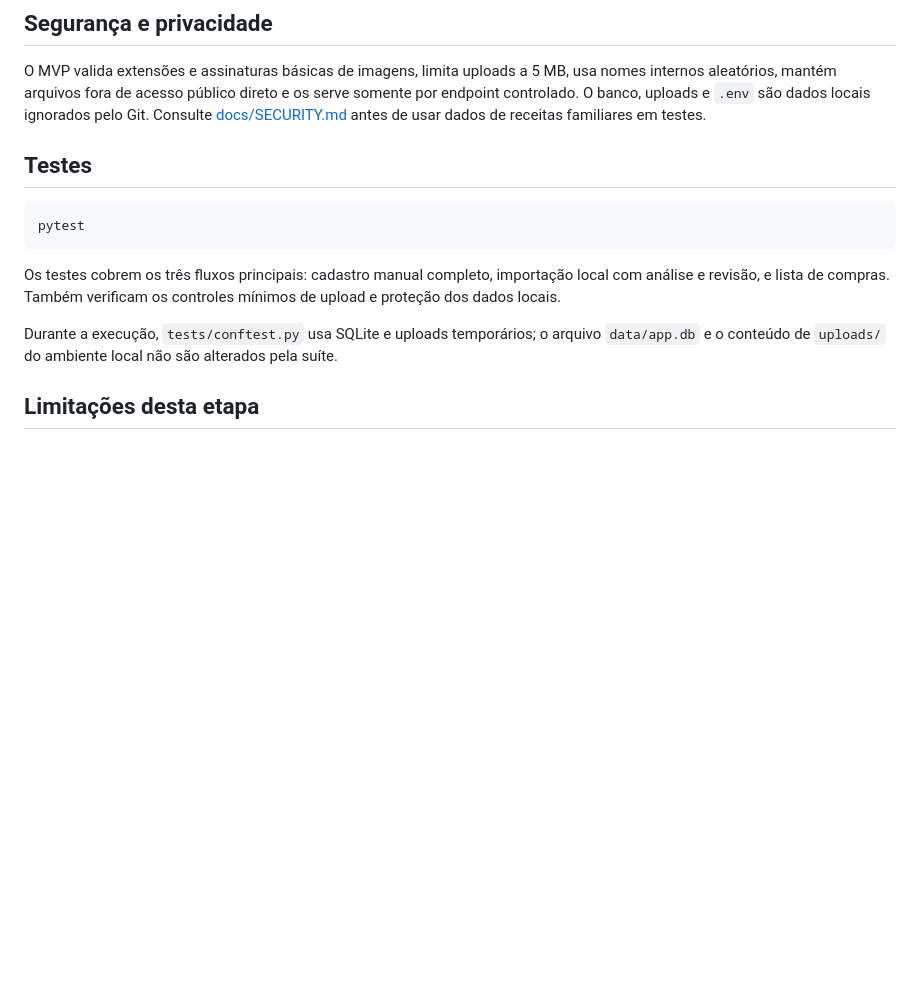
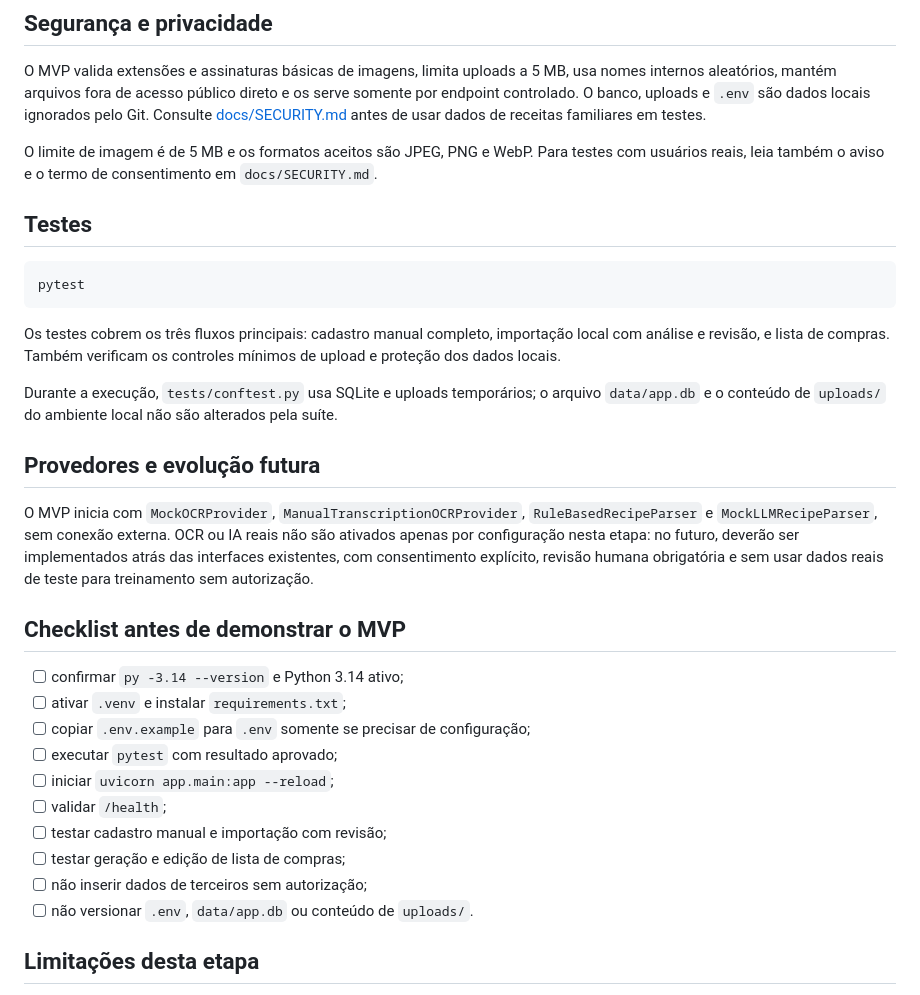
Before and after one commit to tscherubino/esp-t2-es-c4, a Markdown page: README.md, the part around one of its changes. GitHub-like rendering; blank space fills up the shorter version.

````diff
--- a/README.md
+++ b/README.md
@@ -170,6 +202,10 @@ os serve somente por endpoint controlado. O banco, uploads e `.env` são dados
 locais ignorados pelo Git. Consulte [docs/SECURITY.md](docs/SECURITY.md) antes
 de usar dados de receitas familiares em testes.
 
+O limite de imagem é de 5 MB e os formatos aceitos são JPEG, PNG e WebP. Para
+testes com usuários reais, leia também o aviso e o termo de consentimento em
+`docs/SECURITY.md`.
+
 ## Testes
 
 ```bash
@@ -184,6 +220,28 @@ Durante a execução, `tests/conftest.py` usa SQLite e uploads temporários; o
 arquivo `data/app.db` e o conteúdo de `uploads/` do ambiente local não são
 alterados pela suíte.
 
+## Provedores e evolução futura
+
+O MVP inicia com `MockOCRProvider`, `ManualTranscriptionOCRProvider`,
+`RuleBasedRecipeParser` e `MockLLMRecipeParser`, sem conexão externa. OCR ou IA
+reais não são ativados apenas por configuração nesta etapa: no futuro, deverão
+ser implementados atrás das interfaces existentes, com consentimento explícito,
+revisão humana obrigatória e sem usar dados reais de teste para treinamento sem
+autorização.
+
+## Checklist antes de demonstrar o MVP
+
+- [ ] confirmar `py -3.14 --version` e Python 3.14 ativo;
+- [ ] ativar `.venv` e instalar `requirements.txt`;
+- [ ] copiar `.env.example` para `.env` somente se precisar de configuração;
+- [ ] executar `pytest` com resultado aprovado;
+- [ ] iniciar `uvicorn app.main:app --reload`;
+- [ ] validar `/health`;
+- [ ] testar cadastro manual e importação com revisão;
+- [ ] testar geração e edição de lista de compras;
+- [ ] não inserir dados de terceiros sem autorização;
+- [ ] não versionar `.env`, `data/app.db` ou conteúdo de `uploads/`.
+
 ## Limitações desta etapa
 
 - a importação usa somente providers locais mockados ou baseados em regras;
````
Also changed, not shown: other parts of README.md (+37 -5 lines).
